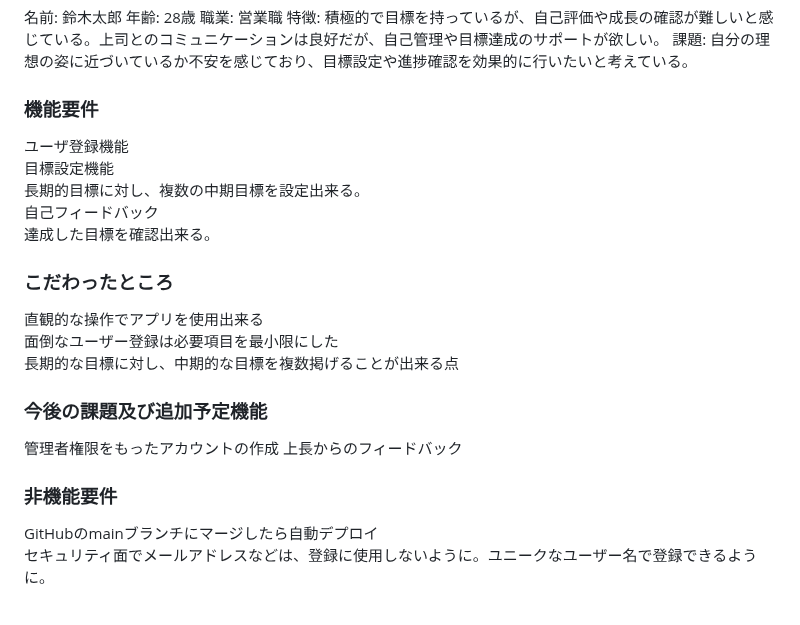
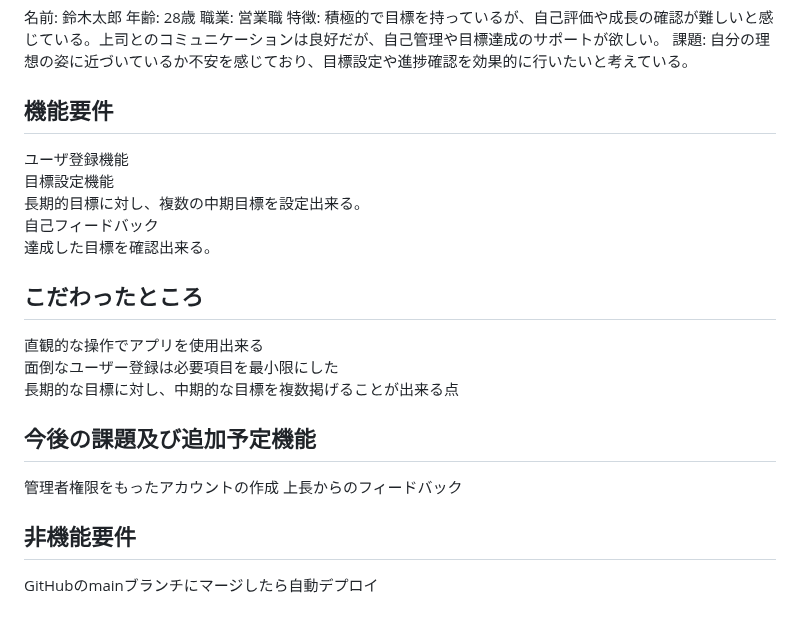
Before and after one commit to Namazouchan/Gauge_Square, a Markdown page: README.md, the part around one of its changes. Drawn GitHub-style.

```diff
--- a/README.md
+++ b/README.md
@@ -33,22 +32,21 @@
 特徴: 積極的で目標を持っているが、自己評価や成長の確認が難しいと感じている。上司とのコミュニケーションは良好だが、自己管理や目標達成のサポートが欲しい。
 課題: 自分の理想の姿に近づいているか不安を感じており、目標設定や進捗確認を効果的に行いたいと考えている。
 
-### 機能要件
+## 機能要件
 ユーザ登録機能
 目標設定機能
 長期的目標に対し、複数の中期目標を設定出来る。
 自己フィードバック
 達成した目標を確認出来る。
 
-### こだわったところ
+## こだわったところ
 直観的な操作でアプリを使用出来る
 面倒なユーザー登録は必要項目を最小限にした
 長期的な目標に対し、中期的な目標を複数掲げることが出来る点
 
-### 今後の課題及び追加予定機能
+## 今後の課題及び追加予定機能
 管理者権限をもったアカウントの作成
 上長からのフィードバック
 
-### 非機能要件
+## 非機能要件
 GitHubのmainブランチにマージしたら自動デプロイ
-セキュリティ面でメールアドレスなどは、登録に使用しないように。ユニークなユーザー名で登録できるように。
```
Also changed, not shown: other parts of README.md (+1 -2 lines).
